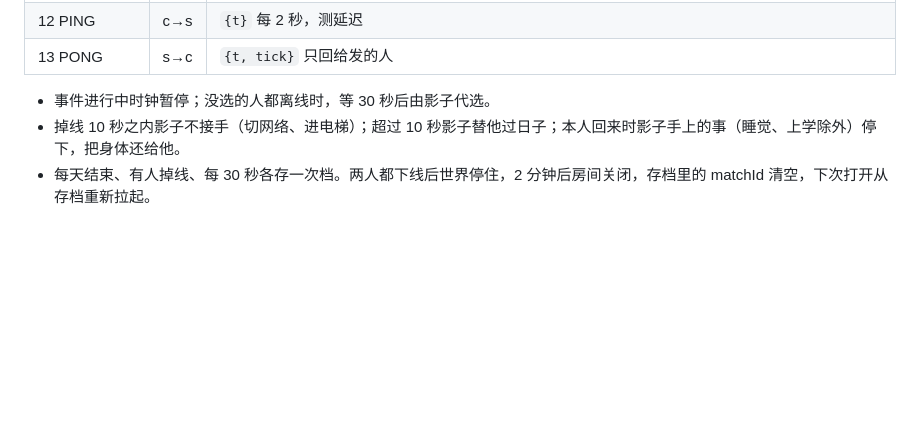
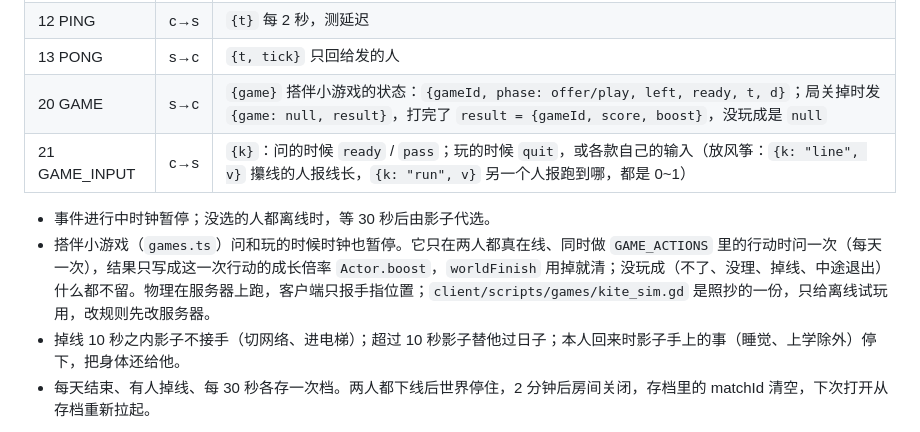
Before and after one commit to Goudu666/tongsui, a Markdown page: docs/TECH.md, the part around the change. Rendered like a GitHub page; blank space fills up the shorter version.

```diff
--- a/docs/TECH.md
+++ b/docs/TECH.md
@@ -87,8 +87,11 @@ Nakama 全部自带，开源，Docker 一条命令起；服务端逻辑可以用
 | 11 PRESENCE | s→c | `{online}` |
 | 12 PING | c→s | `{t}` 每 2 秒，测延迟 |
 | 13 PONG | s→c | `{t, tick}` 只回给发的人 |
+| 20 GAME | s→c | `{game}` 搭伴小游戏的状态：`{gameId, phase: offer/play, left, ready, t, d}`；局关掉时发 `{game: null, result}`，打完了 `result = {gameId, score, boost}`，没玩成是 `null` |
+| 21 GAME_INPUT | c→s | `{k}`：问的时候 `ready` / `pass`；玩的时候 `quit`，或各款自己的输入（放风筝：`{k: "line", v}` 攥线的人报线长，`{k: "run", v}` 另一个人报跑到哪，都是 0~1） |
 
 - 事件进行中时钟暂停；没选的人都离线时，等 30 秒后由影子代选。
+- 搭伴小游戏（`games.ts`）问和玩的时候时钟也暂停。它只在两人都真在线、同时做 `GAME_ACTIONS` 里的行动时问一次（每天一次），结果只写成这一次行动的成长倍率 `Actor.boost`，`worldFinish` 用掉就清；没玩成（不了、没理、掉线、中途退出）什么都不留。物理在服务器上跑，客户端只报手指位置；`client/scripts/games/kite_sim.gd` 是照抄的一份，只给离线试玩用，改规则先改服务器。
 - 掉线 10 秒之内影子不接手（切网络、进电梯）；超过 10 秒影子替他过日子；本人回来时影子手上的事（睡觉、上学除外）停下，把身体还给他。
 - 每天结束、有人掉线、每 30 秒各存一次档。两人都下线后世界停住，2 分钟后房间关闭，存档里的 matchId 清空，下次打开从存档重新拉起。
 
```
Also changed, not shown: docs/GDD.md (+4 -0 lines), docs/media/kite/flow.jpg (added), 13 other files.
